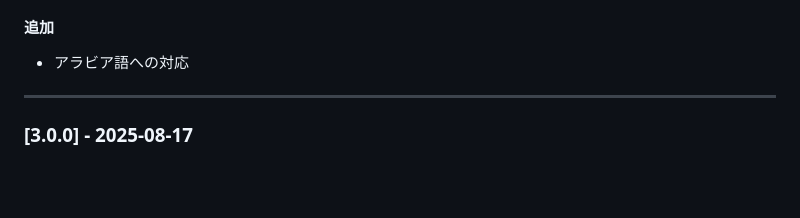
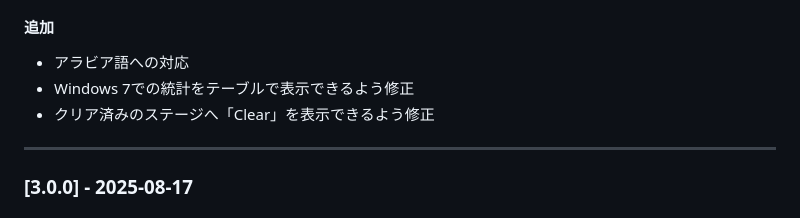
Before and after one commit to lacunae-tech/multi-language-typing-game, a Markdown page: README.md, the part around the change. Drawn GitHub-style; blank space fills up the shorter version.

Commit message:
ステージクリアバッジ追加

```diff
--- a/README.md
+++ b/README.md
@@ -137,6 +137,8 @@ npm start
 ### [3.0.1] - 2025-08-18
 #### 追加
 - アラビア語への対応
+- Windows 7での統計をテーブルで表示できるよう修正
+- クリア済みのステージへ「Clear」を表示できるよう修正
 
 ---
 
```
